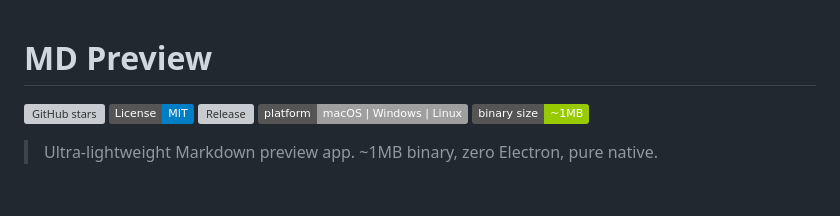
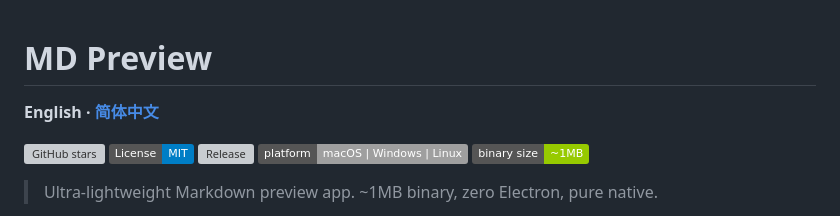
Before and after one commit to vorojar/md-preview, a Markdown page: README.md, the part around one of its changes. Drawn GitHub-style; badges without logos; blank space fills up the shorter version; grey boxes are pictures that could not be loaded.

```diff
--- a/README.md
+++ b/README.md
@@ -1,4 +1,6 @@
 # MD Preview
+
+**English · [简体中文](README_zh.md)**
 
 [![GitHub stars](https://img.shields.io/github/stars/vorojar/md-preview)](https://github.com/vorojar/md-preview/stargazers) [![License: MIT](https://img.shields.io/badge/License-MIT-blue.svg)](https://opensource.org/licenses/MIT) [![Release](https://img.shields.io/github/v/release/vorojar/md-preview)](https://github.com/vorojar/md-preview/releases) [![Platform](https://img.shields.io/badge/platform-macOS%20%7C%20Windows%20%7C%20Linux-lightgrey)](https://github.com/vorojar/md-preview/releases) [![Binary size](https://img.shields.io/badge/binary%20size-~1MB-green)](https://github.com/vorojar/md-preview)
 
```
Also changed, not shown: other parts of README.md (+1 -1 lines), README_zh.md (added, +97 -0 lines).
